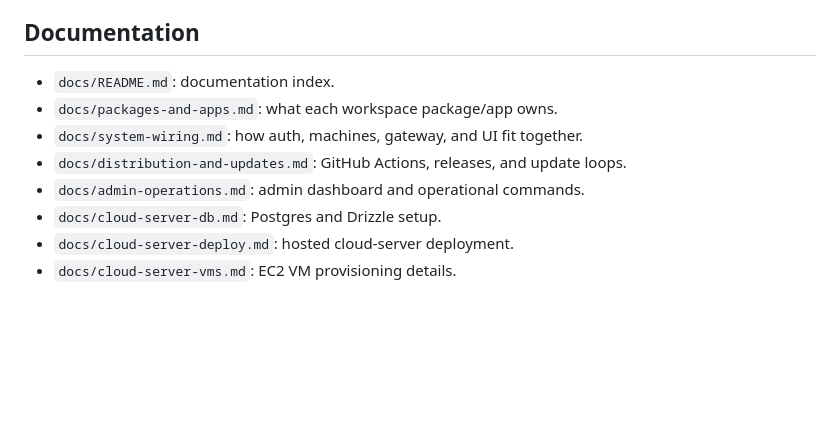
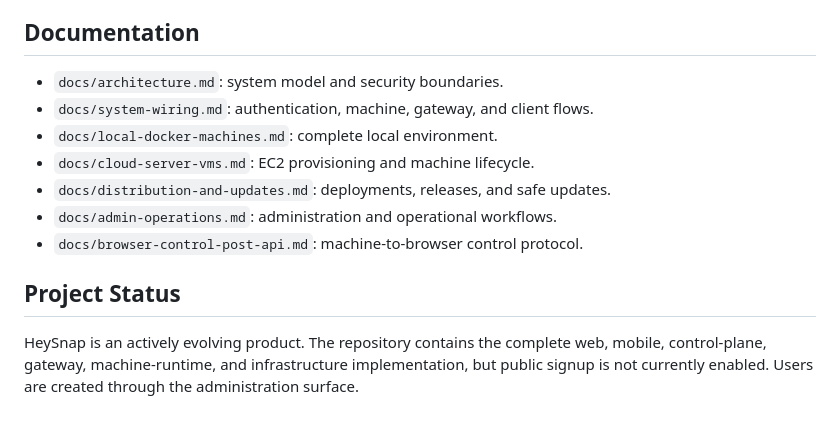
Before and after one commit to Dhamani-aryan/heysnap, a Markdown page: README.md, the part around one of its changes. Rendered like a GitHub page; blank space fills up the shorter version.

Commit message:
Replace HeySnap README with product narrative

```diff
--- a/README.md
+++ b/README.md
@@ -71,11 +178,17 @@ local machine-server release, and starts the web and admin dev servers.
 
 ## Documentation
 
-- `docs/README.md`: documentation index.
-- `docs/packages-and-apps.md`: what each workspace package/app owns.
-- `docs/system-wiring.md`: how auth, machines, gateway, and UI fit together.
-- `docs/distribution-and-updates.md`: GitHub Actions, releases, and update loops.
-- `docs/admin-operations.md`: admin dashboard and operational commands.
-- `docs/cloud-server-db.md`: Postgres and Drizzle setup.
-- `docs/cloud-server-deploy.md`: hosted cloud-server deployment.
-- `docs/cloud-server-vms.md`: EC2 VM provisioning details.
+- `docs/architecture.md`: system model and security boundaries.
+- `docs/system-wiring.md`: authentication, machine, gateway, and client flows.
+- `docs/local-docker-machines.md`: complete local environment.
+- `docs/cloud-server-vms.md`: EC2 provisioning and machine lifecycle.
+- `docs/distribution-and-updates.md`: deployments, releases, and safe updates.
+- `docs/admin-operations.md`: administration and operational workflows.
+- `docs/browser-control-post-api.md`: machine-to-browser control protocol.
+
+## Project Status
+
+HeySnap is an actively evolving product. The repository contains the complete
+web, mobile, control-plane, gateway, machine-runtime, and infrastructure
+implementation, but public signup is not currently enabled. Users are created
+through the administration surface.
```
Also changed, not shown: other parts of README.md (+149 -42 lines).
